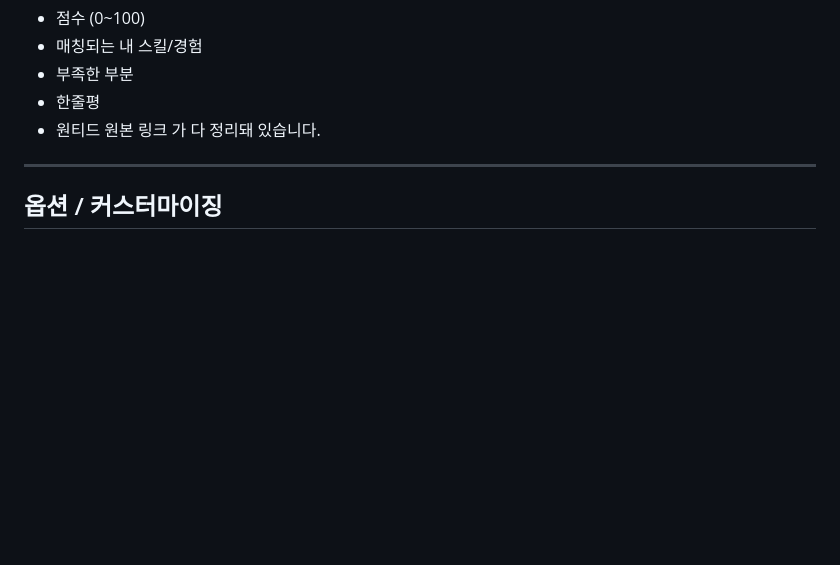
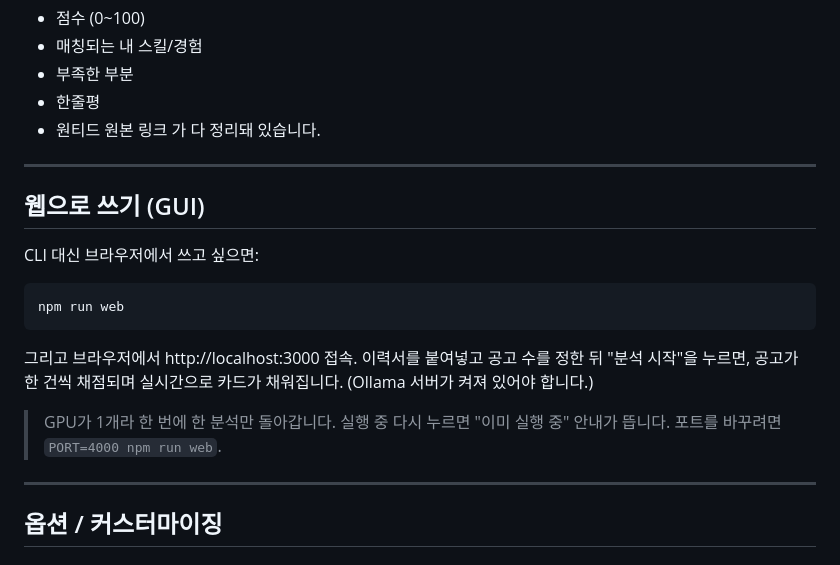
Before and after one commit to kkdo11/jd_scrap, a Markdown page: README.md, the part around the change. Drawn GitHub-style; blank space fills up the shorter version.

Commit message:
docs: 웹 GUI 사용법 README 추가

````diff
--- a/README.md
+++ b/README.md
@@ -149,6 +149,23 @@ npm start
 
 ---
 
+## 웹으로 쓰기 (GUI)
+
+CLI 대신 브라우저에서 쓰고 싶으면:
+
+```bash
+npm run web
+```
+
+그리고 브라우저에서 http://localhost:3000 접속.
+이력서를 붙여넣고 공고 수를 정한 뒤 "분석 시작"을 누르면, 공고가 한 건씩
+채점되며 실시간으로 카드가 채워집니다. (Ollama 서버가 켜져 있어야 합니다.)
+
+> GPU가 1개라 한 번에 한 분석만 돌아갑니다. 실행 중 다시 누르면 "이미 실행 중"
+> 안내가 뜹니다. 포트를 바꾸려면 `PORT=4000 npm run web`.
+
+---
+
 ## 옵션 / 커스터마이징
 
 ### CLI 인자로 공고 수 조정
````
